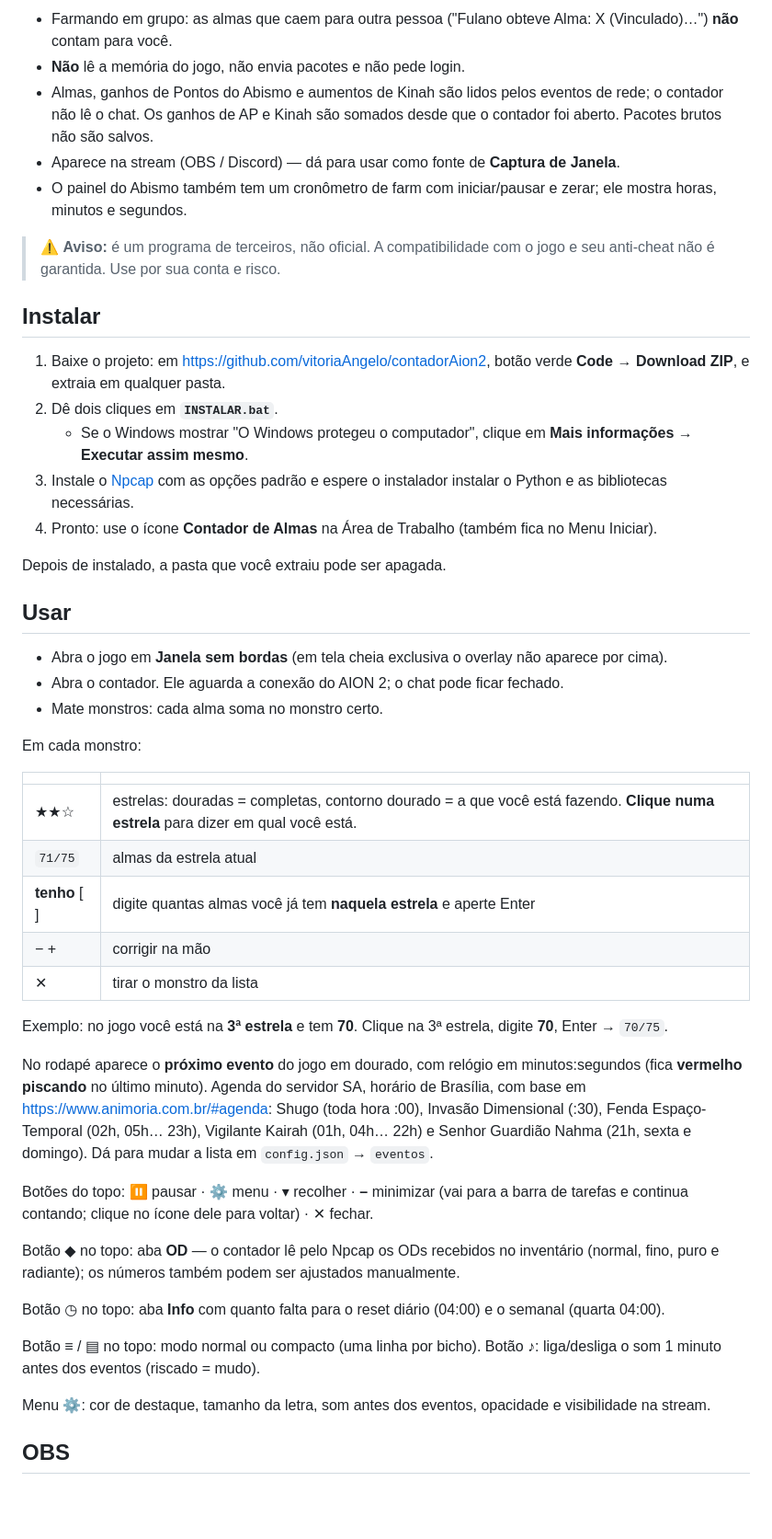
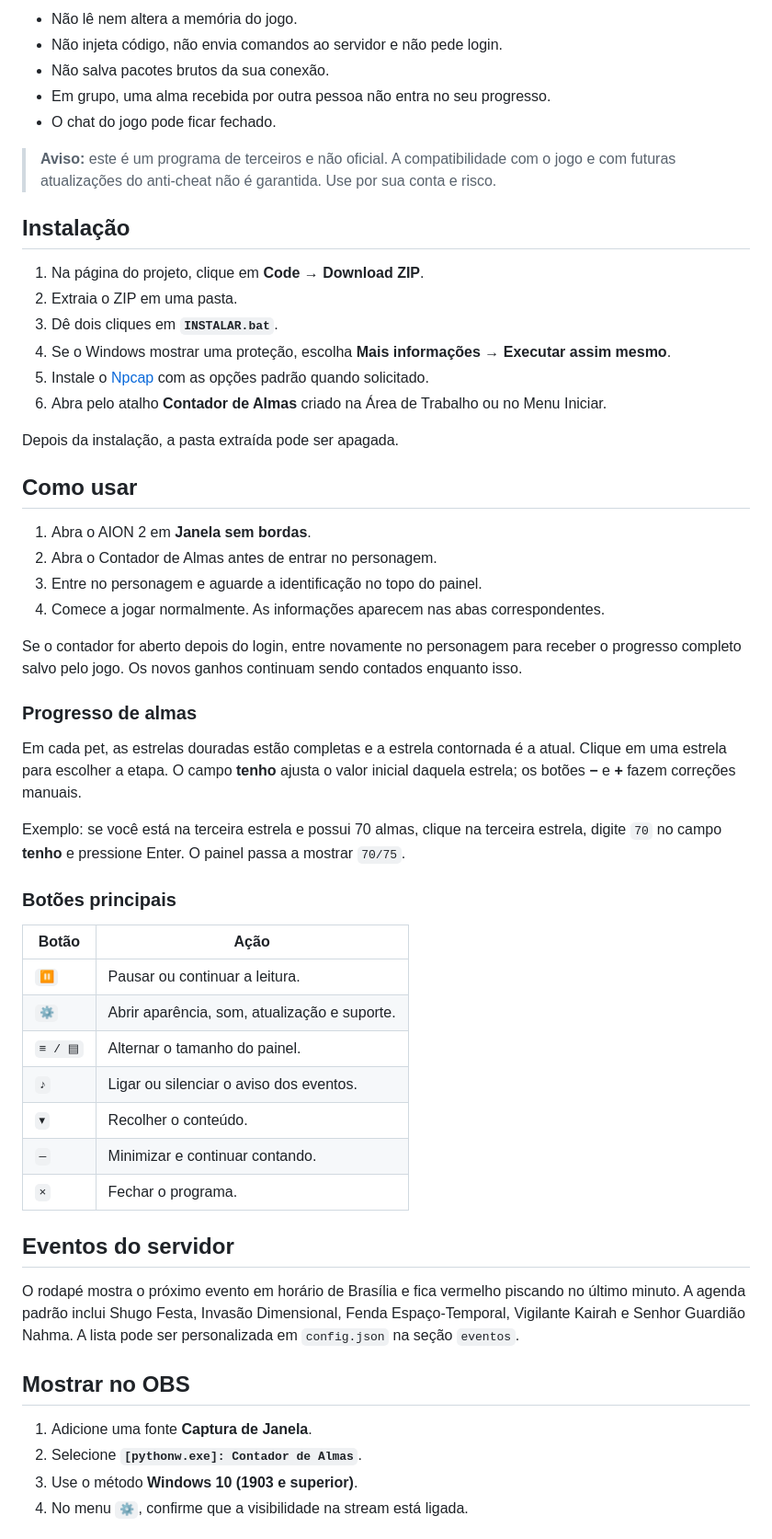
Before and after one commit to vitoriaAngelo/contadorAion2, a Markdown page: README.md, the part around one of its changes. Shown at 92% size. Drawn GitHub-style; blank space fills up the shorter version.

```diff
--- a/README.md
+++ b/README.md
@@ -12,57 +48,58 @@ isso permite contar várias almas de uma vez sem reler o histórico do chat.
 
-- Farmando em grupo: as almas que caem para outra pessoa ("Fulano obteve Alma: X (Vinculado)…") **não** contam para você.
-- **Não** lê a memória do jogo, não envia pacotes e não pede login.
-- Almas, ganhos de Pontos do Abismo e aumentos de Kinah são lidos pelos eventos de rede; o contador não lê o chat. Os ganhos de AP e Kinah são somados desde que o contador foi aberto. Pacotes brutos não são salvos.
-- Aparece na stream (OBS / Discord) — dá para usar como fonte de **Captura de Janela**.
-- O painel do Abismo também tem um cronômetro de farm com iniciar/pausar e zerar; ele mostra horas, minutos e segundos.
+- Não lê nem altera a memória do jogo.
+- Não injeta código, não envia comandos ao servidor e não pede login.
+- Não salva pacotes brutos da sua conexão.
+- Em grupo, uma alma recebida por outra pessoa não entra no seu progresso.
+- O chat do jogo pode ficar fechado.
 
-> ⚠️ **Aviso:** é um programa de terceiros, não oficial. A compatibilidade com o jogo e seu anti-cheat não é garantida. Use por sua conta e risco.
+> **Aviso:** este é um programa de terceiros e não oficial. A compatibilidade com o jogo e com futuras atualizações do anti-cheat não é garantida. Use por sua conta e risco.
 
-## Instalar
+## Instalação
 
-1. Baixe o projeto: em <https://github.com/vitoriaAngelo/contadorAion2>, botão verde **Code → Download ZIP**, e extraia em qualquer pasta.
-2. Dê dois cliques em **`INSTALAR.bat`**.
-   - Se o Windows mostrar "O Windows protegeu o computador", clique em **Mais informações → Executar assim mesmo**.
-3. Instale o [Npcap](https://npcap.com/) com as opções padrão e espere o instalador
-   instalar o Python e as bibliotecas necessárias.
-4. Pronto: use o ícone **Contador de Almas** na Área de Trabalho (também fica no Menu Iniciar).
+1. Na página do projeto, clique em **Code → Download ZIP**.
+2. Extraia o ZIP em uma pasta.
+3. Dê dois cliques em **`INSTALAR.bat`**.
+4. Se o Windows mostrar uma proteção, escolha **Mais informações → Executar assim mesmo**.
+5. Instale o [Npcap](https://npcap.com/) com as opções padrão quando solicitado.
+6. Abra pelo atalho **Contador de Almas** criado na Área de Trabalho ou no Menu Iniciar.
 
-Depois de instalado, a pasta que você extraiu pode ser apagada.
+Depois da instalação, a pasta extraída pode ser apagada.
 
-## Usar
+## Como usar
 
-- Abra o jogo em **Janela sem bordas** (em tela cheia exclusiva o overlay não aparece por cima).
-- Abra o contador. Ele aguarda a conexão do AION 2; o chat pode ficar fechado.
-- Mate monstros: cada alma soma no monstro certo.
+1. Abra o AION 2 em **Janela sem bordas**.
+2. Abra o Contador de Almas antes de entrar no personagem.
+3. Entre no personagem e aguarde a identificação no topo do painel.
+4. Comece a jogar normalmente. As informações aparecem nas abas correspondentes.
 
-Em cada monstro:
+Se o contador for aberto depois do login, entre novamente no personagem para receber o progresso completo salvo pelo jogo. Os novos ganhos continuam sendo contados enquanto isso.
 
-| | |
-|---|---|
-| ★★☆ | estrelas: douradas = completas, contorno dourado = a que você está fazendo. **Clique numa estrela** para dizer em qual você está. |
-| `71/75` | almas da estrela atual |
-| **tenho** [ ] | digite quantas almas você já tem **naquela estrela** e aperte Enter |
-| − + | corrigir na mão |
-| ✕ | tirar o monstro da lista |
+### Progresso de almas
 
-Exemplo: no jogo você está na **3ª estrela** e tem **70**. Clique na 3ª estrela, digite **70**, Enter → `70/75`.
+Em cada pet, as estrelas douradas estão completas e a estrela contornada é a atual. Clique em uma estrela para escolher a etapa. O campo **tenho** ajusta o valor inicial daquela estrela; os botões **−** e **+** fazem correções manuais.
 
-No rodapé aparece o **próximo evento** do jogo em dourado, com relógio em minutos:segundos
-(fica **vermelho piscando** no último minuto). Agenda do servidor SA, horário de Brasília,
-com base em <https://www.animoria.com.br/#agenda>: Shugo (toda hora :00), Invasão Dimensional (:30),
-Fenda Espaço-Temporal (02h, 05h… 23h), Vigilante Kairah (01h, 04h… 22h) e Senhor Guardião Nahma
-(21h, sexta e domingo). Dá para mudar a lista em `config.json` → `eventos`.
+Exemplo: se você está na terceira estrela e possui 70 almas, clique na terceira estrela, digite `70` no campo **tenho** e pressione Enter. O painel passa a mostrar `70/75`.
 
-Botões do topo: ⏸ pausar · ⚙ menu · ▾ recolher · **–** minimizar (vai para a barra de tarefas e
-continua contando; clique no ícone dele para voltar) · ✕ fechar.
+### Botões principais
 
-Botão ◆ no topo: aba **OD** — o contador lê pelo Npcap os ODs recebidos no inventário (normal, fino, puro e radiante); os números também podem ser ajustados manualmente.
+| Botão | Ação |
+| --- | --- |
+| `⏸` | Pausar ou continuar a leitura. |
+| `⚙` | Abrir aparência, som, atualização e suporte. |
+| `≡ / ▤` | Alternar o tamanho do painel. |
+| `♪` | Ligar ou silenciar o aviso dos eventos. |
+| `▾` | Recolher o conteúdo. |
+| `—` | Minimizar e continuar contando. |
+| `×` | Fechar o programa. |
 
-Botão ◷ no topo: aba **Info** com quanto falta para o reset diário (04:00) e o semanal (quarta 04:00).
+## Eventos do servidor
 
-Botão ≡ / ▤ no topo: modo normal ou compacto (uma linha por bicho). Botão ♪: liga/desliga o som 1 minuto antes dos eventos (riscado = mudo).
+O rodapé mostra o próximo evento em horário de Brasília e fica vermelho piscando no último minuto. A agenda padrão inclui Shugo Festa, Invasão Dimensional, Fenda Espaço-Temporal, Vigilante Kairah e Senhor Guardião Nahma. A lista pode ser personalizada em `config.json` na seção `eventos`.
 
-Menu ⚙: cor de destaque, tamanho da letra, som antes dos eventos, opacidade e visibilidade na stream.
+## Mostrar no OBS
 
-## OBS
+1. Adicione uma fonte **Captura de Janela**.
+2. Selecione **`[pythonw.exe]: Contador de Almas`**.
+3. Use o método **Windows 10 (1903 e superior)**.
+4. No menu `⚙`, confirme que a visibilidade na stream está ligada.
 
```
Also changed, not shown: other parts of README.md (+70 -27 lines), docs/contador-em-jogo.jpg (added), docs/overlay-atual.png (added).
